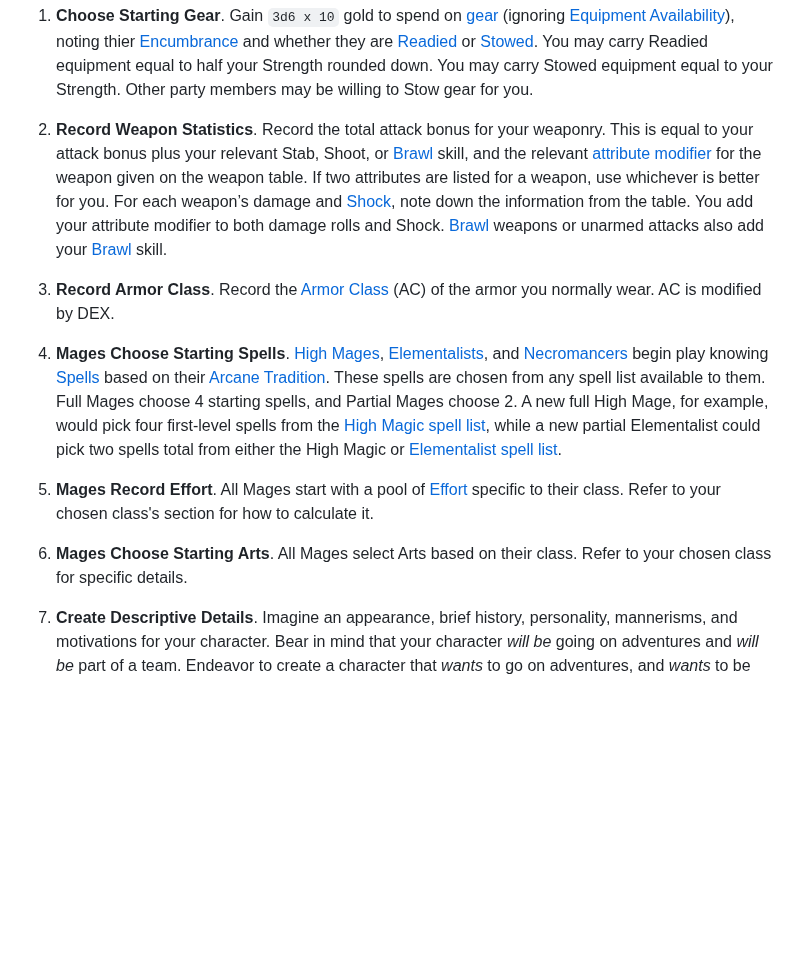
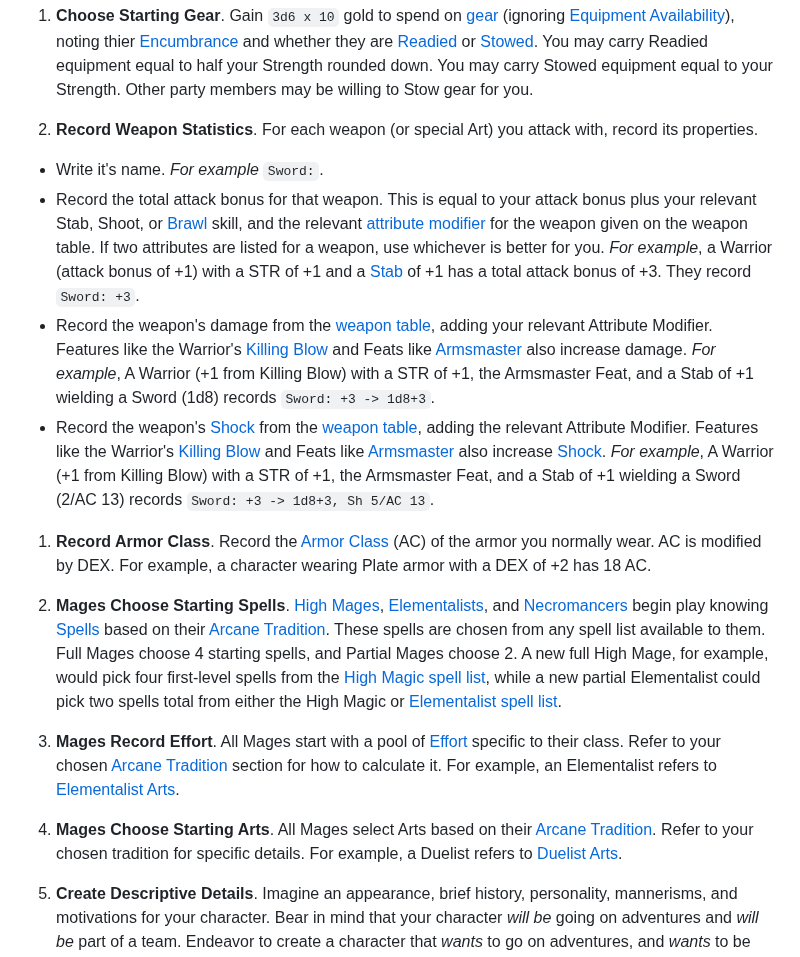
Before and after one commit to luizbgomide/sovereign, a Markdown page: delver-creation.md, the part around the change. Drawn GitHub-style; blank space fills up the shorter version.

Commit message:
Elaborate on recording weapon statistics

```diff
--- a/delver-creation.md
+++ b/delver-creation.md
@@ -36,14 +36,18 @@ Adventuring is a profession, and all Delvers have undergone extensive training t
 
 1. **Choose Starting Gear**. Gain `3d6 x 10` gold to spend on [gear](/equipment) (ignoring [Equipment Availability](/equipment#equipment-availability)), noting thier [Encumbrance](/rules#encumbrance) and whether they are [Readied](/rules#readied) or [Stowed](/rules#stowed). You may carry Readied equipment equal to half your Strength rounded down. You may carry Stowed equipment equal to your Strength. Other party members may be willing to Stow gear for you.
 
-1. **Record Weapon Statistics**. Record the total attack bonus for your weaponry. This is equal to your attack bonus plus your relevant Stab, Shoot, or [Brawl](/rules#brawl) skill, and the relevant [attribute modifier](/rules#attribute-modifiers) for the weapon given on the weapon table. If two attributes are listed for a weapon, use whichever is better for you. For each weapon’s damage and [Shock](/combat#shock), note down the information from the table. You add your attribute modifier to both damage rolls and Shock. [Brawl](/rules#brawl) weapons or unarmed attacks also add your [Brawl](/rules#brawl) skill.
+1. **Record Weapon Statistics**. For each weapon (or special Art) you attack with, record its properties.
+  - Write it's name. *For example* `Sword:`.
+  - Record the total attack bonus for that weapon. This is equal to your attack bonus plus your relevant Stab, Shoot, or [Brawl](/rules#brawl) skill, and the relevant [attribute modifier](/rules#attribute-modifiers) for the weapon given on the weapon table. If two attributes are listed for a weapon, use whichever is better for you. *For example*, a Warrior (attack bonus of +1) with a STR of +1 and a [Stab](/rules#stab) of +1 has a total attack bonus of +3. They record `Sword: +3`.
+  - Record the weapon's damage from the [weapon table](/equipment#weapons), adding your relevant Attribute Modifier. Features like the Warrior's [Killing Blow](/classes#class-ability-killing-blow) and Feats like [Armsmaster](/feats#armsmaster-c) also increase damage. *For example*, A Warrior (+1 from Killing Blow) with a STR of +1, the Armsmaster Feat, and a Stab of +1 wielding a Sword (1d8) records `Sword: +3 -> 1d8+3`.
+  - Record the weapon's [Shock](/combat#shock) from the [weapon table](/equipment#weapons), adding the relevant Attribute Modifier. Features like the Warrior's [Killing Blow](/classes#class-ability-killing-blow) and Feats like [Armsmaster](/feats#armsmaster-c) also increase [Shock](/combat#shock). *For example*, A Warrior (+1 from Killing Blow) with a STR of +1, the Armsmaster Feat, and a Stab of +1 wielding a Sword (2/AC 13) records `Sword: +3 -> 1d8+3, Sh 5/AC 13`.
 
-1. **Record Armor Class**. Record the [Armor Class](/equipment#armor-class) (AC) of the armor you normally wear. AC is modified by DEX.
+1. **Record Armor Class**. Record the [Armor Class](/equipment#armor-class) (AC) of the armor you normally wear. AC is modified by DEX. For example, a character wearing Plate armor with a DEX of +2 has 18 AC.
 
 1. **Mages Choose Starting Spells**. [High Mages](/arcane-traditions#high-mage), [Elementalists](/arcane-traditions#elementalist), and [Necromancers](/arcane-traditions#necromancer) begin play knowing [Spells](/spells) based on their [Arcane Tradition](/arcane-traditions). These spells are chosen from any spell list available to them. Full Mages choose 4 starting spells, and Partial Mages choose 2. A new full High Mage, for example, would pick four first-level spells from the [High Magic spell list](/spells#high-magic-spells), while a new partial Elementalist could pick two spells total from either the High Magic or [Elementalist spell list](/spells#elementalist-spells).
 
-1. **Mages Record Effort**. All Mages start with a pool of [Effort](/classes#effort) specific to their class. Refer to your chosen class's section for how to calculate it.
+1. **Mages Record Effort**. All Mages start with a pool of [Effort](/classes#effort) specific to their class. Refer to your chosen [Arcane Tradition](/arcane-traditions) section for how to calculate it. For example, an Elementalist refers to [Elementalist Arts](/arcane-traditions#elementalist-arts).
 
-1. **Mages Choose Starting Arts**. All Mages select Arts based on their class. Refer to your chosen class for specific details.
+1. **Mages Choose Starting Arts**. All Mages select Arts based on their [Arcane Tradition](/arcane-traditions). Refer to your chosen tradition for specific details. For example, a Duelist refers to [Duelist Arts](/arcane-traditions#duelist-arts).
 
 1. **Create Descriptive Details**. Imagine an appearance, brief history, personality, mannerisms, and motivations for your character. Bear in mind that your character *will be* going on adventures and *will be* part of a team. Endeavor to create a character that *wants* to go on adventures, and *wants* to be part of a team.
```
